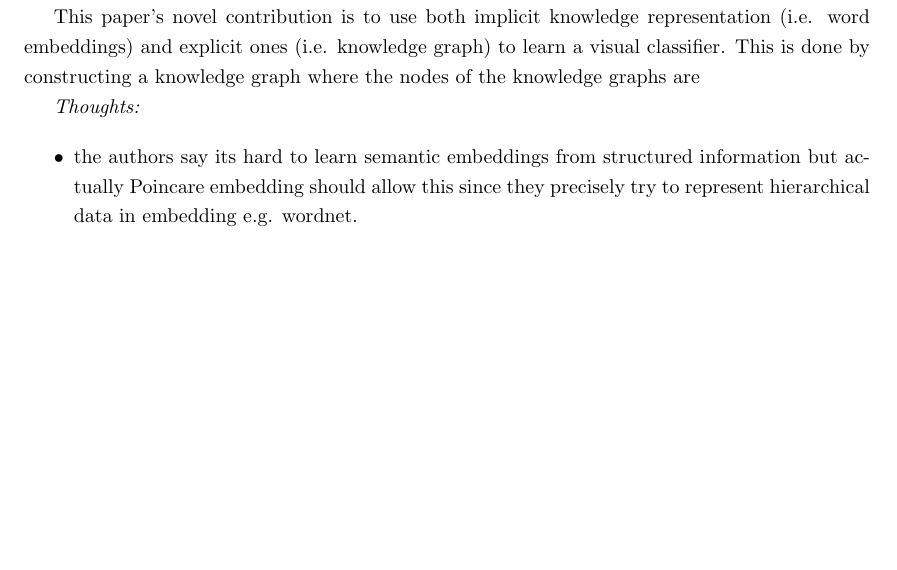
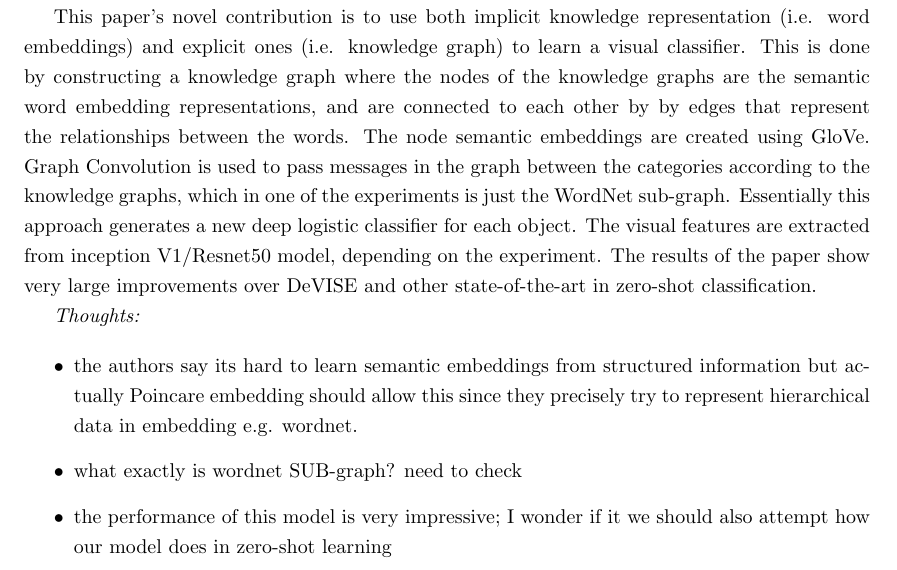
Before and after one commit to codevariations/msc-thesis, a LaTeX thesis (project_start.tex): part of page 12 of 19, cut so that both start at the same text, the shorter picture padded with empty space. Compiled offline with pdfLaTeX.

Commit message:
Update project_start.tex

```diff
--- a/project_start.tex
+++ b/project_start.tex
@@ -186,12 +186,14 @@ The model is then used to perform zero-shot learning and compared against few ba
 \textit{Overview}
 In previous literature, zero/few-shot learning has been achieved via knowledge transfer. Two different routes have been used for knowledge transfer. The first is to use implicit knowledge representations in the form of semantic embeddings create from some adjacent text data. Accoding to the authors, the generalization power of semantic models is limited, partly by the mapping models themselves. Further, there is no easy way to learn semantic embeddings from structured information such as knowledge graphs. Indeed, the second approach to zero-shot learning has been to use explicit knowledge transfer of rules and relationships. A simple example given is to learn a separate classifier for different compositional categories of a visual object.
 
-This paper's novel contribution is to use both implicit knowledge representation (i.e. word embeddings) and explicit ones (i.e. knowledge graph) to learn a visual classifier. This is done by constructing a knowledge graph where the nodes of the knowledge graphs are
+This paper's novel contribution is to use both implicit knowledge representation (i.e. word embeddings) and explicit ones (i.e. knowledge graph) to learn a visual classifier. This is done by constructing a knowledge graph where the nodes of the knowledge graphs are the semantic word embedding representations, and are connected to each other by by edges that represent the relationships between the words. The node semantic embeddings are created using GloVe. Graph Convolution is used to pass messages in the graph between the categories according to the knowledge graphs, which in one of the experiments is just the WordNet sub-graph. Essentially this approach generates a new deep logistic classifier for each object. The visual features are extracted from inception V1/Resnet50 model, depending on the experiment. The results of the paper show very large improvements over DeVISE and other state-of-the-art in zero-shot classification.
 
 \textit{Thoughts:}
 
 \begin{itemize}
 \item the authors say its hard to learn semantic embeddings from structured information but actually Poincare embedding should allow this since they precisely try to represent hierarchical data in embedding e.g. wordnet.
+\item what exactly is wordnet SUB-graph? need to check
+\item the performance of this model is very impressive; I wonder if it we should also attempt how our model does in zero-shot learning
 \end{itemize}
 
 \newpage
```
